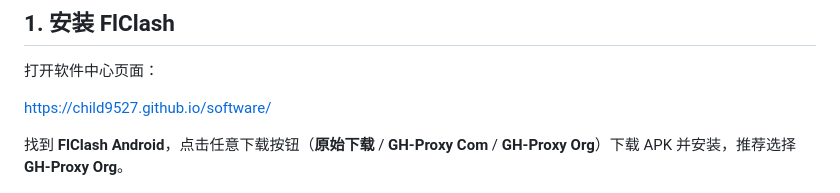
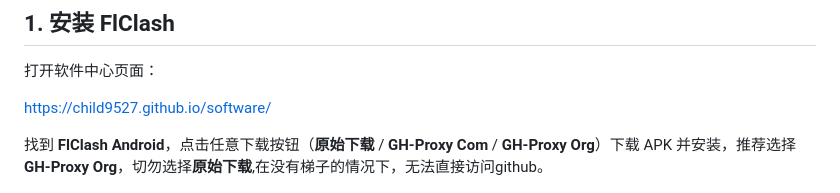
Before and after one commit to child9527/proxy, a Markdown page: Flclash.md, the part around the change. GitHub-like rendering.

```diff
--- a/Flclash.md
+++ b/Flclash.md
@@ -12,7 +12,7 @@
 
 [https://child9527.github.io/software/](https://child9527.github.io/software/)
 
-找到 **FlClash Android**，点击任意下载按钮（**原始下载** / **GH-Proxy Com** / **GH-Proxy Org**）下载 APK 并安装，推荐选择**GH-Proxy Org**。
+找到 **FlClash Android**，点击任意下载按钮（**原始下载** / **GH-Proxy Com** / **GH-Proxy Org**）下载 APK 并安装，推荐选择**GH-Proxy Org**，切勿选择**原始下载**,在没有梯子的情况下，无法直接访问github。
 
 ![下载 FlClash](image/step01-download.png)
 
```
